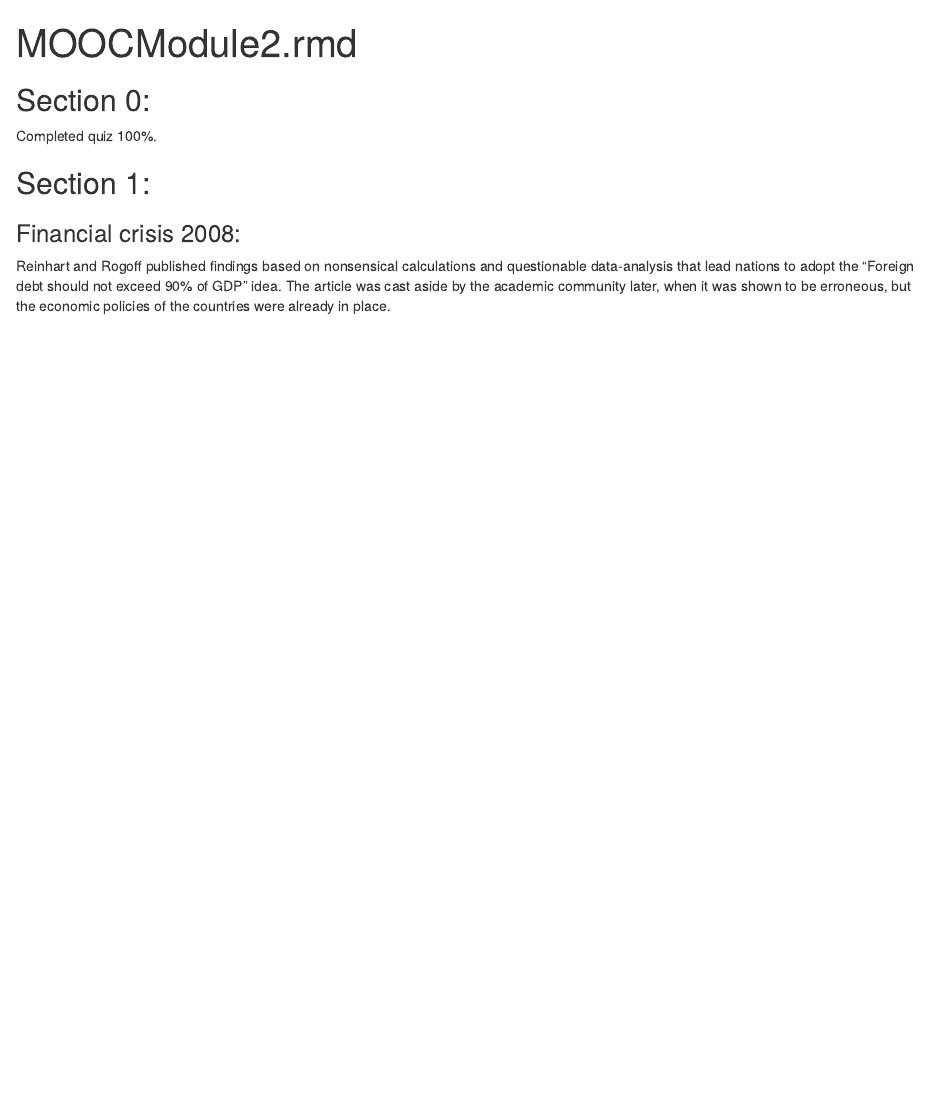
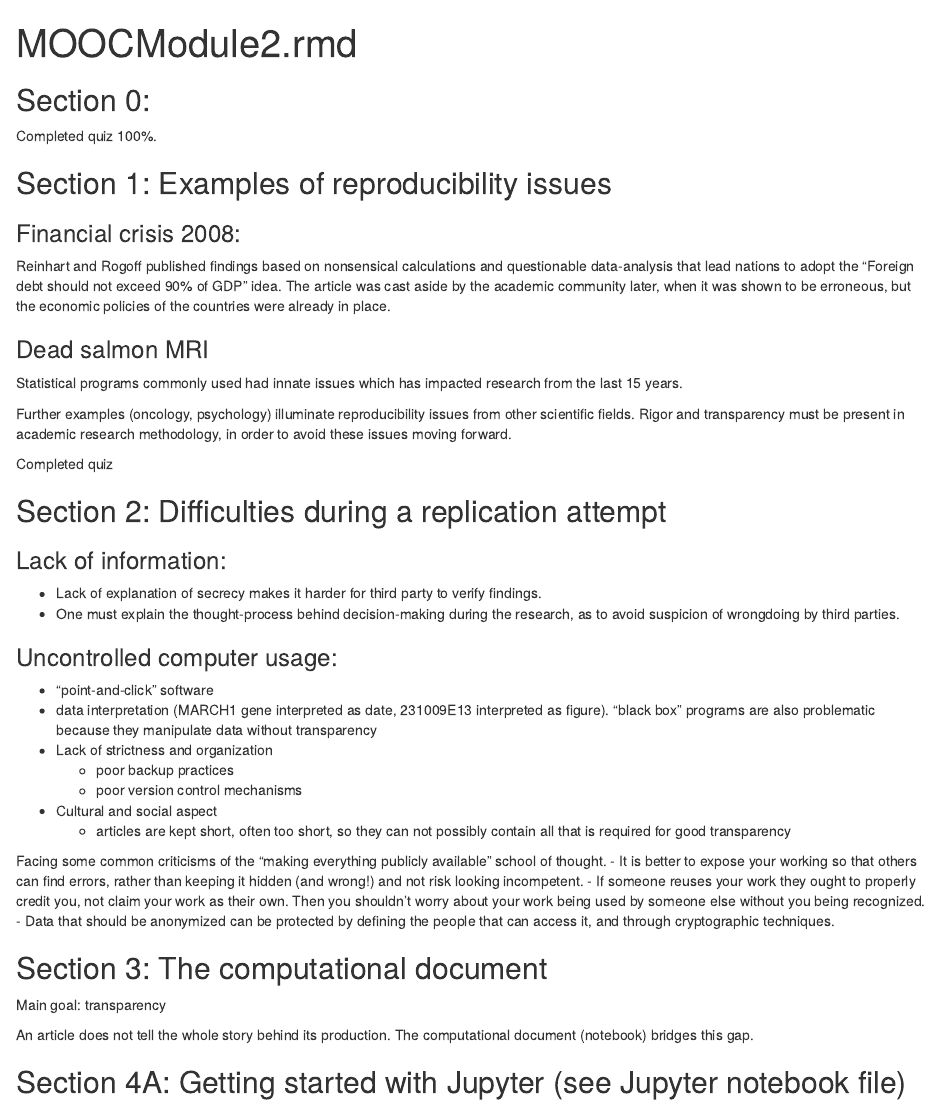
Before and after one commit to nordqvig/SMPE_Georgios_Public, an R Markdown document (MOOC/MOOCModule2/MOOCModule2.rmd): the page in a window 1100 px wide, from its top. Rendered offline with R 4.5, knitr and Pandoc, with nearby package versions.

Commit message:
Completed up to Module 2 Section 4A

```diff
--- a/MOOC/MOOCModule2/MOOCModule2.rmd
+++ b/MOOC/MOOCModule2/MOOCModule2.rmd
@@ -5,7 +5,41 @@ output: html_document
 ## Section 0:
 Completed quiz 100%.
 
-## Section 1:
+## Section 1: Examples of reproducibility issues
 
 ### Financial crisis 2008:
 Reinhart and Rogoff published findings based on nonsensical calculations and questionable data-analysis that lead nations to adopt the "Foreign debt should not exceed 90% of GDP" idea. The article was cast aside by the academic community later, when it was shown to be erroneous, but the economic policies of the countries were already in place.
+
+### Dead salmon MRI
+Statistical programs commonly used had innate issues which has impacted research from the last 15 years.
+
+Further examples (oncology, psychology) illuminate reproducibility issues from other scientific fields. Rigor and transparency must be present in academic research methodology, in order to avoid these issues moving forward.
+
+Completed quiz
+
+## Section 2: Difficulties during a replication attempt
+
+### Lack of information:
+- Lack of explanation of secrecy makes it harder for third party to verify findings.
+- One must explain the thought-process behind decision-making during the research, as to avoid suspicion of wrongdoing by third parties.
+
+### Uncontrolled computer usage:
+- "point-and-click" software
+- data interpretation (MARCH1 gene interpreted as date, 231009E13 interpreted as figure). "black box" programs are also problematic because they manipulate data without transparency
+- Lack of strictness and organization
+  - poor backup practices
+  - poor version control mechanisms
+- Cultural and social aspect
+  - articles are kept short, often too short, so they can not possibly contain all that is required for good transparency
+
+Facing some common criticisms of the "making everything publicly available" school of thought.
+- It is better to expose your working so that others can find errors, rather than keeping it hidden (and wrong!) and not risk looking incompetent.
+- If someone reuses your work they ought to properly credit you, not claim your work as their own. Then you shouldn't worry about your work being used by someone else without you being recognized.
+- Data that should be anonymized can be protected by defining the people that can access it, and through cryptographic techniques.
+
+## Section 3: The computational document
+Main goal: transparency
+
+An article does not tell the whole story behind its production. The computational document (notebook) bridges this gap.
+
+## Section 4A: Getting started with Jupyter (see Jupyter notebook file)
```
